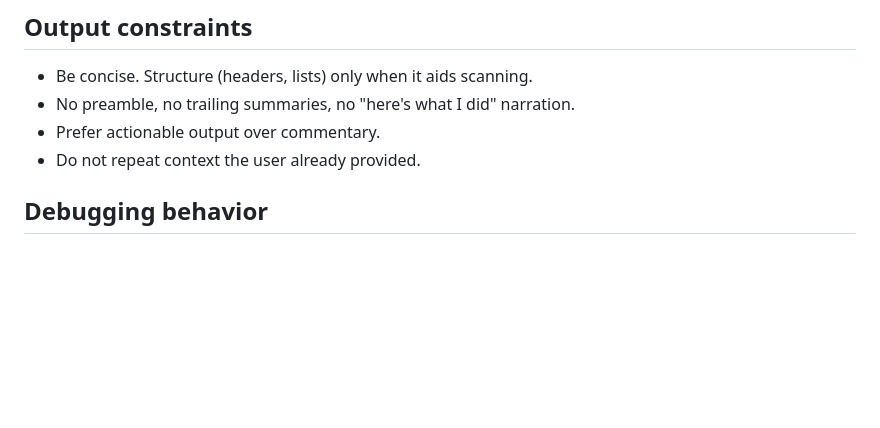
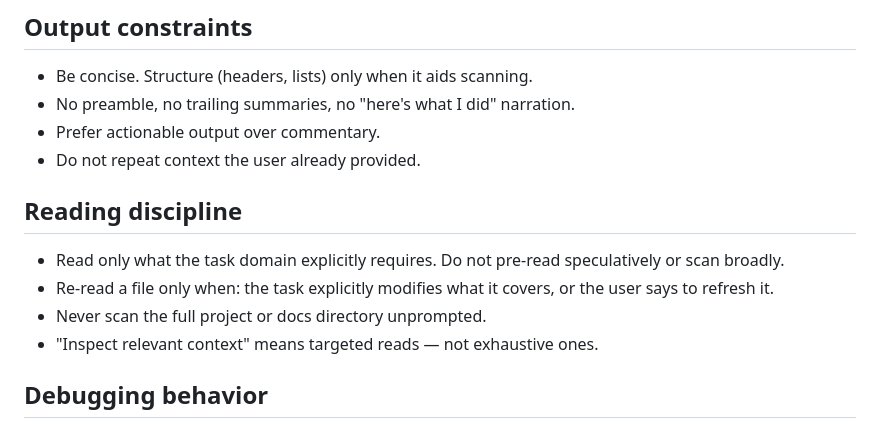
Before and after one commit to brandonmrgich/dotfiles, a Markdown page: claude/.claude/CLAUDE.md, the part around the change. Rendered like a GitHub page; blank space fills up the shorter version.

Commit message:
Updated reading behavior of CLAUDE

```diff
--- a/claude/.claude/CLAUDE.md
+++ b/claude/.claude/CLAUDE.md
@@ -16,6 +16,13 @@ Before acting on any request:
 - No preamble, no trailing summaries, no "here's what I did" narration.
 - Prefer actionable output over commentary.
 - Do not repeat context the user already provided.
+
+## Reading discipline
+
+- Read only what the task domain explicitly requires. Do not pre-read speculatively or scan broadly.
+- Re-read a file only when: the task explicitly modifies what it covers, or the user says to refresh it.
+- Never scan the full project or docs directory unprompted.
+- "Inspect relevant context" means targeted reads — not exhaustive ones.
 
 ## Debugging behavior
 
```
